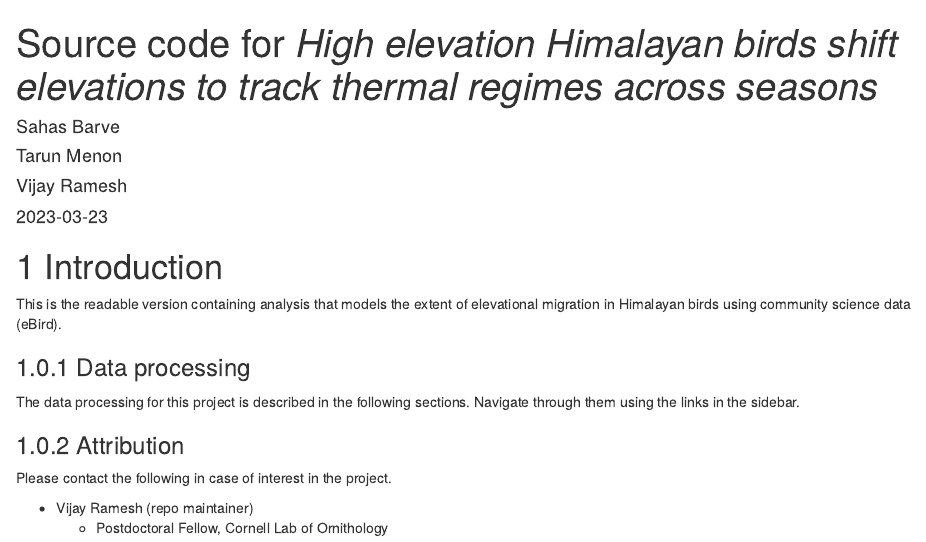
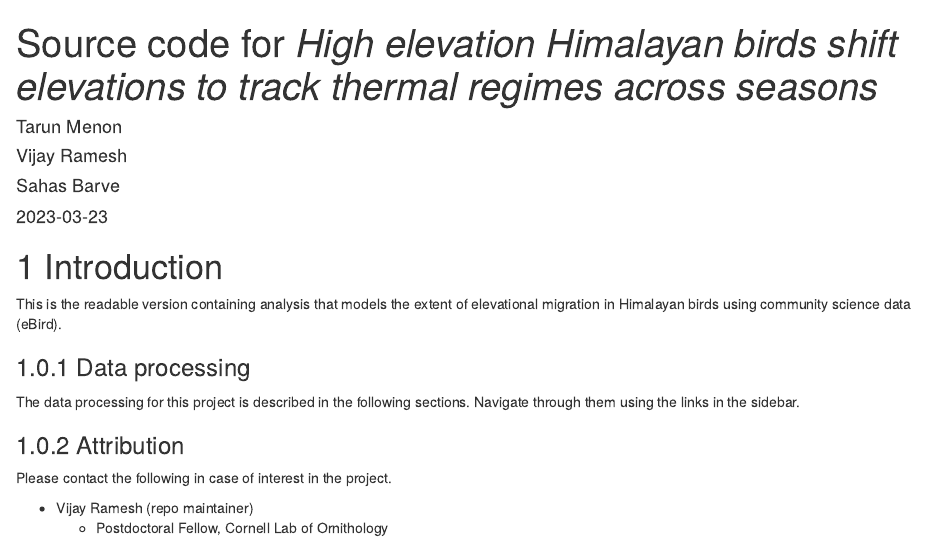
Before and after one commit to vjjan91/elevMigration, an R Markdown document (index.Rmd): the page in a window 1100 px wide, from its top. Rendered offline with R 4.5, knitr and Pandoc, with nearby package versions; drawn as R Markdown's standard HTML page in place of the format the file asks for.

Commit message:
changed authorship order.

```diff
--- a/index.Rmd
+++ b/index.Rmd
@@ -2,9 +2,9 @@
 knit: "bookdown::render_book"
 title: "Source code for _High elevation Himalayan birds shift elevations to track thermal regimes across seasons_"
 author:
-    - Sahas Barve
     - Tarun Menon
     - Vijay Ramesh
+    - Sahas Barve
 date: "`r Sys.Date()`"
 site: bookdown::bookdown_site
 output:
```
